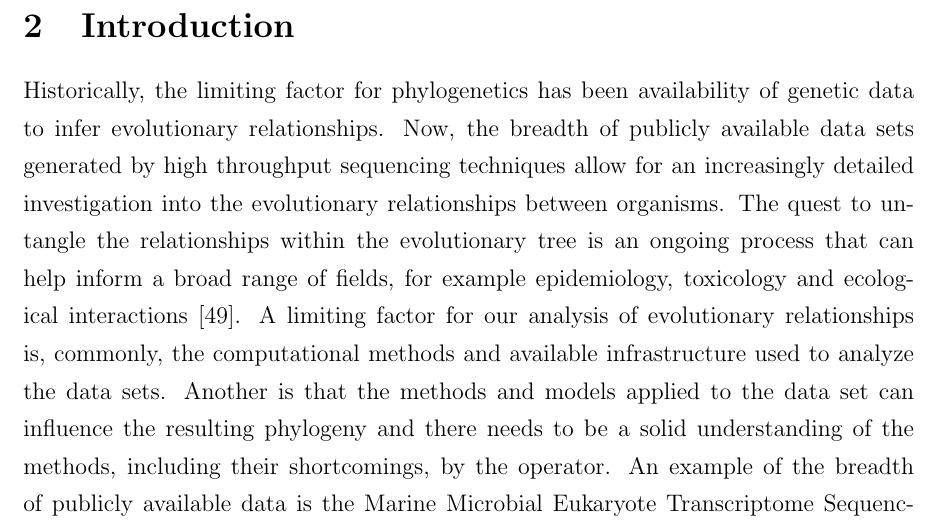
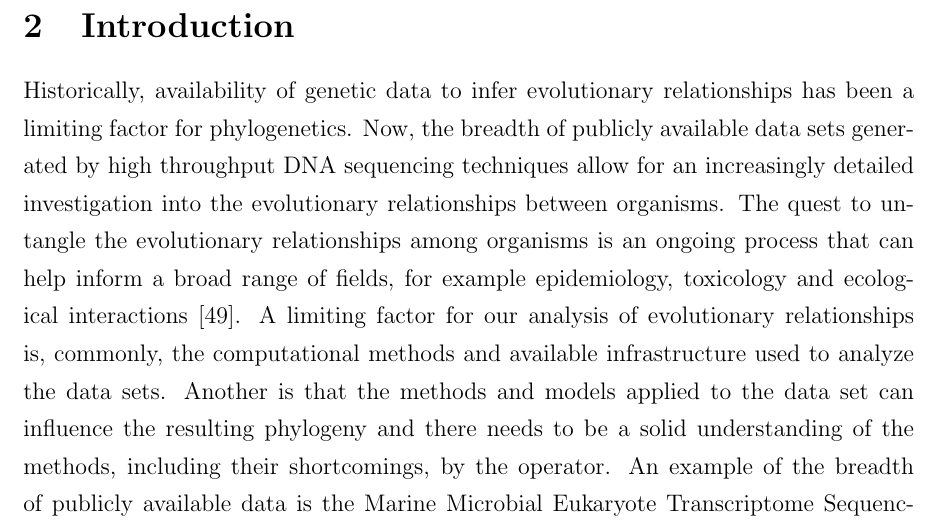
Before and after one commit to bubblegirl/gonya-manuscript, a LaTeX document (gonya_manuscript.tex): part of page 3 of 42, cut so that both start at the same text. Compiled offline with pdfLaTeX.

Commit message:
Update on Overleaf.

```diff
--- a/gonya_manuscript.tex
+++ b/gonya_manuscript.tex
@@ -46,9 +46,10 @@ The ithree institute, University of Technology Sydney, Ultimo, 2007 NSW, Austral
 \newpage
 
 \section{Introduction}
-Historically, the limiting factor for phylogenetics has been availability of genetic data to infer evolutionary relationships.
-Now, the breadth of publicly available data sets generated by high throughput sequencing techniques allow for an increasingly detailed investigation into the evolutionary relationships between organisms.
-The quest to untangle the relationships within the evolutionary tree is an ongoing process that can help inform a broad range of fields, for example epidemiology, toxicology and ecological interactions \cite{mctavish2017and}.
+Historically, availability of genetic data to infer evolutionary relationships has been a limiting factor for phylogenetics.
+Now, the breadth of publicly available data sets generated by high throughput DNA sequencing techniques allow for an increasingly detailed investigation into the evolutionary relationships between organisms.
+% AD 181018:
+The quest to untangle the evolutionary relationships among organisms is an ongoing process that can help inform a broad range of fields, for example epidemiology, toxicology and ecological interactions \cite{mctavish2017and}.
 A limiting factor for our analysis of evolutionary relationships is, commonly, the computational methods and available infrastructure used to analyze the data sets.
 Another is that the methods and models applied to the data set can influence the resulting phylogeny and there needs to be a solid understanding of the methods, including their shortcomings, by the operator.
 An example of the breadth of publicly available data is the Marine Microbial Eukaryote Transcriptome Sequencing Project (MMETSP), which sequenced transcriptomes of over 650 marine eukaryotic microbes \cite{keeling2014marine}.
```
